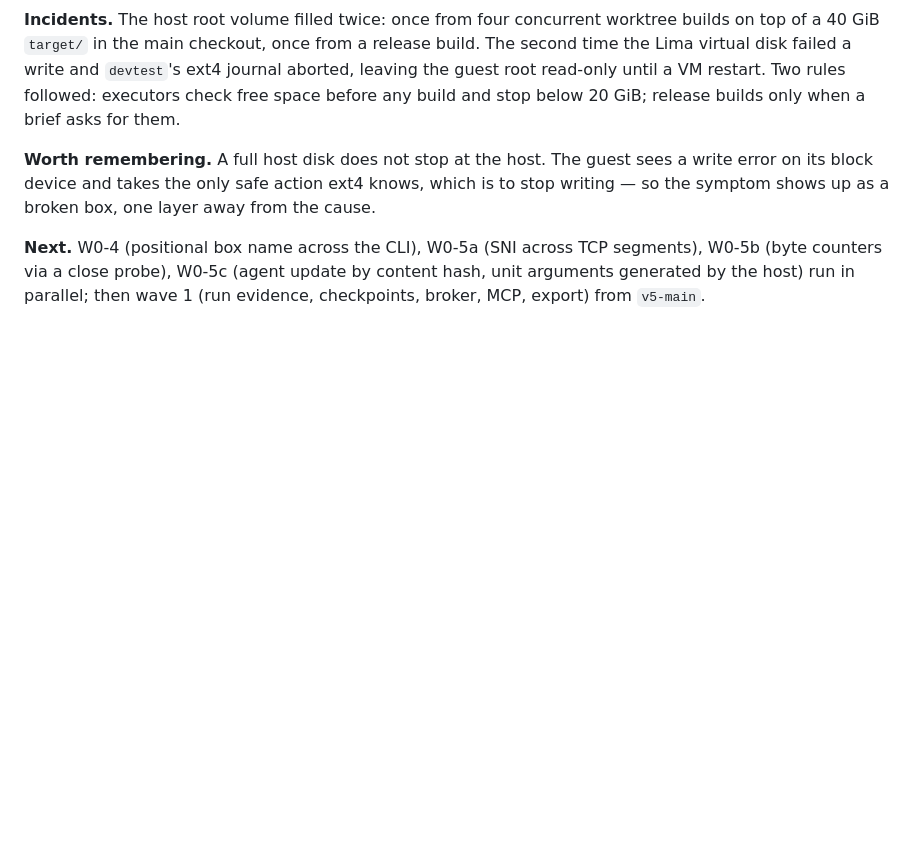
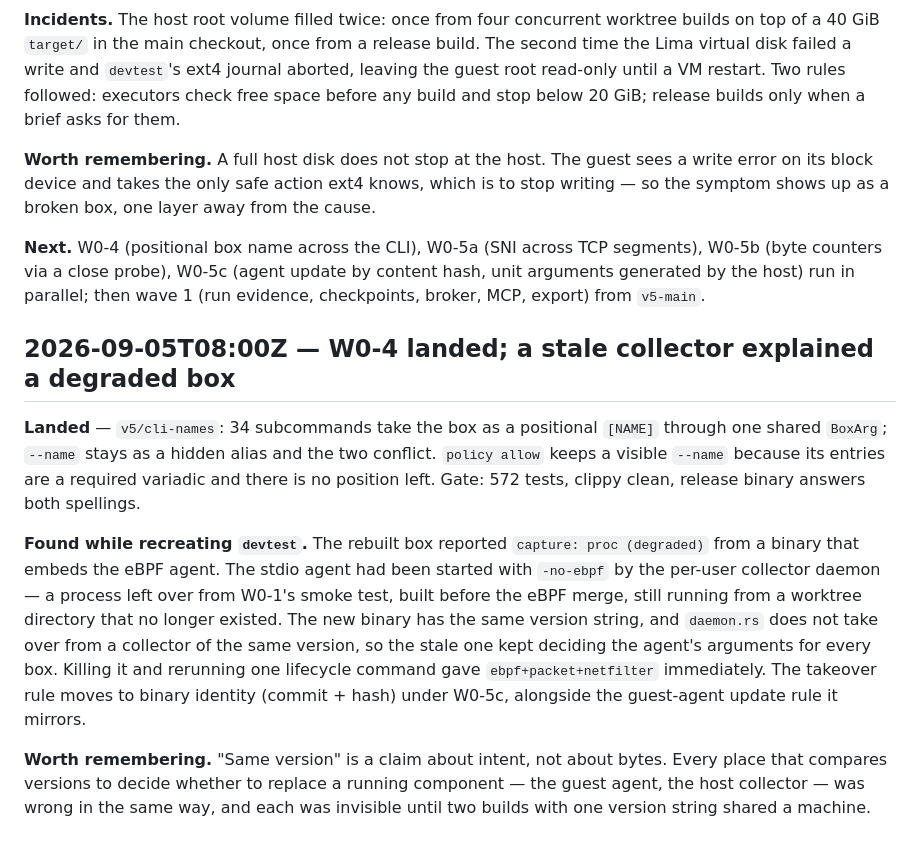
Before and after one commit to ethannortharc/devbox, a Markdown page: PROGRESS.md, the part around the change. GitHub-like rendering; blank space fills up the shorter version.

Commit message:
docs: log W0-4 and the stale-collector finding
Co-Authored-By: Claude Fable 5.1 <noreply@anthropic.com>
Claude-Session: https://claude.ai/code/session_01T41E4bxBuE5S86mSoBWu31

```diff
--- a/PROGRESS.md
+++ b/PROGRESS.md
@@ -2072,3 +2072,29 @@ one layer away from the cause.
 segments), W0-5b (byte counters via a close probe), W0-5c (agent update by
 content hash, unit arguments generated by the host) run in parallel; then
 wave 1 (run evidence, checkpoints, broker, MCP, export) from `v5-main`.
+
+## 2026-09-05T08:00Z — W0-4 landed; a stale collector explained a degraded box
+
+**Landed** — `v5/cli-names`: 34 subcommands take the box as a positional
+`[NAME]` through one shared `BoxArg`; `--name` stays as a hidden alias and
+the two conflict. `policy allow` keeps a visible `--name` because its entries
+are a required variadic and there is no position left. Gate: 572 tests,
+clippy clean, release binary answers both spellings.
+
+**Found while recreating `devtest`.** The rebuilt box reported `capture:
+proc (degraded)` from a binary that embeds the eBPF agent. The stdio agent
+had been started with `-no-ebpf` by the per-user collector daemon — a
+process left over from W0-1's smoke test, built before the eBPF merge, still
+running from a worktree directory that no longer existed. The new binary has
+the same version string, and `daemon.rs` does not take over from a collector
+of the same version, so the stale one kept deciding the agent's arguments for
+every box. Killing it and rerunning one lifecycle command gave
+`ebpf+packet+netfilter` immediately. The takeover rule moves to binary
+identity (commit + hash) under W0-5c, alongside the guest-agent update rule
+it mirrors.
+
+**Worth remembering.** "Same version" is a claim about intent, not about
+bytes. Every place that compares versions to decide whether to replace a
+running component — the guest agent, the host collector — was wrong in the
+same way, and each was invisible until two builds with one version string
+shared a machine.
```
